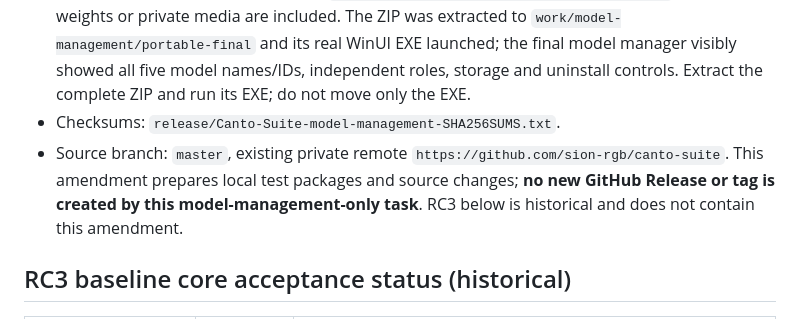
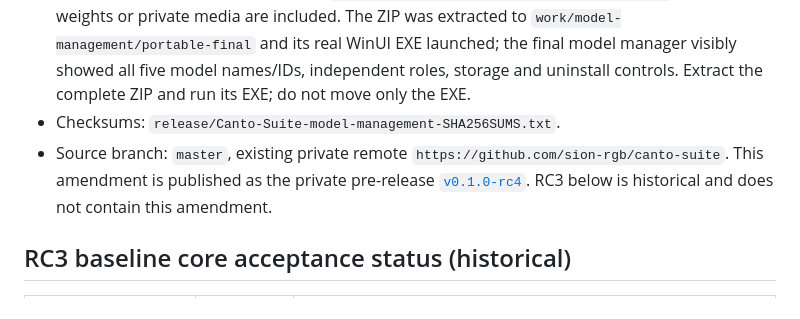
Before and after one commit to sion-rgb/canto-suite, a Markdown page: .docs/QA_REPORT.md, the part around the change. Rendered like a GitHub page.

Commit message:
docs: record model management rc4 release

```diff
--- a/.docs/QA_REPORT.md
+++ b/.docs/QA_REPORT.md
@@ -39,7 +39,7 @@ SenseVoice, Whisper Base/Small, and Qwen Q4 use the unchanged revisions/hashes i
 - Android main-entry-point ARM64 release APK: `release/android-arm64-model-management/CantoMeet-arm64-release.apk`, 57,152,863 bytes; SHA-256 `84ed950a2c928eefc0a6585f97aa5eaa855f66424e15fdbb9059956bc57aee76`. Development-signed, installed successfully on the emulator; physical Android validation is pending. Release manifest retains INTERNET, ACCESS_NETWORK_STATE and RECORD_AUDIO; all real ARM64 ASR/LLM libraries and the shared model catalog are included.
 - Complete WinUI portable package: `release/CantoTranscribe-Windows-x64-model-management.zip`, 263,716,538 bytes; SHA-256 `8567e967c1acbc9ba8ff52e7b88d542198422133b6e27185931802a85eb564dd`. All 466 packaged files were individually SHA-256 compared with `release/windows-winui-x64-model-management/`; no model weights or private media are included. The ZIP was extracted to `work/model-management/portable-final` and its real WinUI EXE launched; the final model manager visibly showed all five model names/IDs, independent roles, storage and uninstall controls. Extract the complete ZIP and run its EXE; do not move only the EXE.
 - Checksums: `release/Canto-Suite-model-management-SHA256SUMS.txt`.
-- Source branch: `master`, existing private remote `https://github.com/sion-rgb/canto-suite`. This amendment prepares local test packages and source changes; **no new GitHub Release or tag is created by this model-management-only task**. RC3 below is historical and does not contain this amendment.
+- Source branch: `master`, existing private remote `https://github.com/sion-rgb/canto-suite`. This amendment is published as the private pre-release [`v0.1.0-rc4`](https://github.com/sion-rgb/canto-suite/releases/tag/v0.1.0-rc4). RC3 below is historical and does not contain this amendment.
 
 ## RC3 baseline core acceptance status (historical)
 
```
